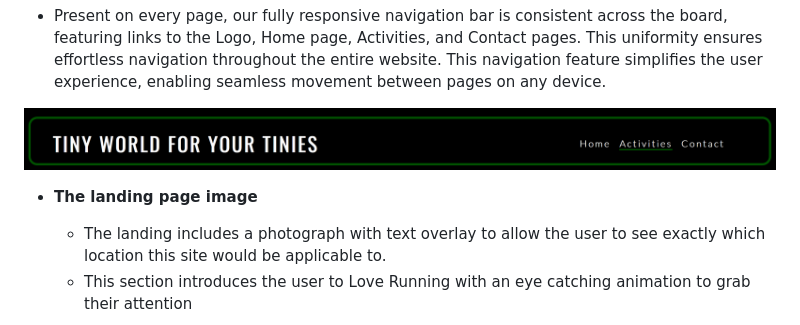
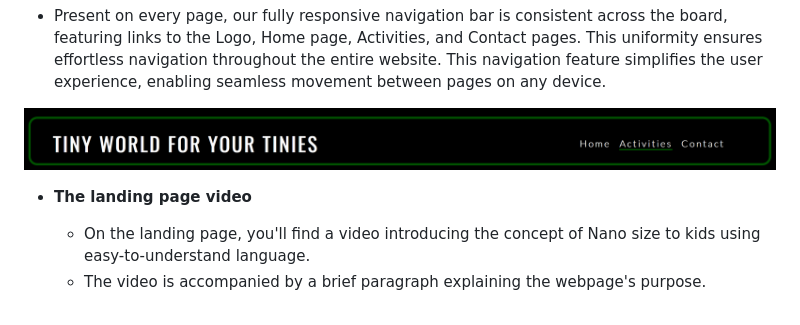
Before and after one commit to teman67/Project-1, a Markdown page: README.md, the part around one of its changes. GitHub-like rendering.

```diff
--- a/README.md
+++ b/README.md
@@ -14,8 +14,8 @@ Through colorful visuals, easy-to-understand explanations, and hands-on activiti
 
 ![Nav Bar](https://github.com/teman67/Project-1/blob/main/readme_folder/Navigation_bar.png)
 
-- __The landing page image__
+- __The landing page video__
 
-  - The landing includes a photograph with text overlay to allow the user to see exactly which location this site would be applicable to.
-  - This section introduces the user to Love Running with an eye catching animation to grab their attention
+  - On the landing page, you'll find a video introducing the concept of Nano size to kids using easy-to-understand language.
+  - The video is accompanied by a brief paragraph explaining the webpage's purpose.
 
```
Also changed, not shown: other parts of README.md (+1 -1 lines).
